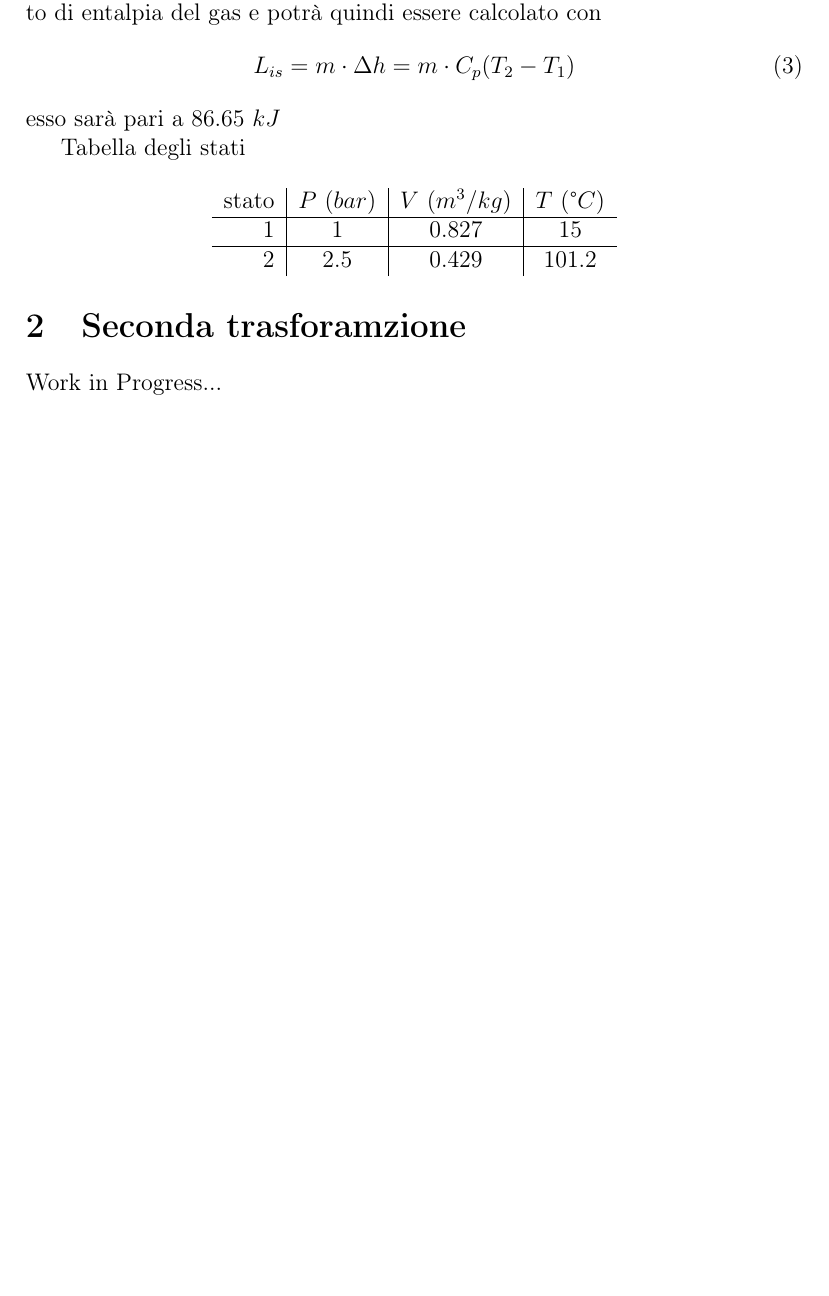
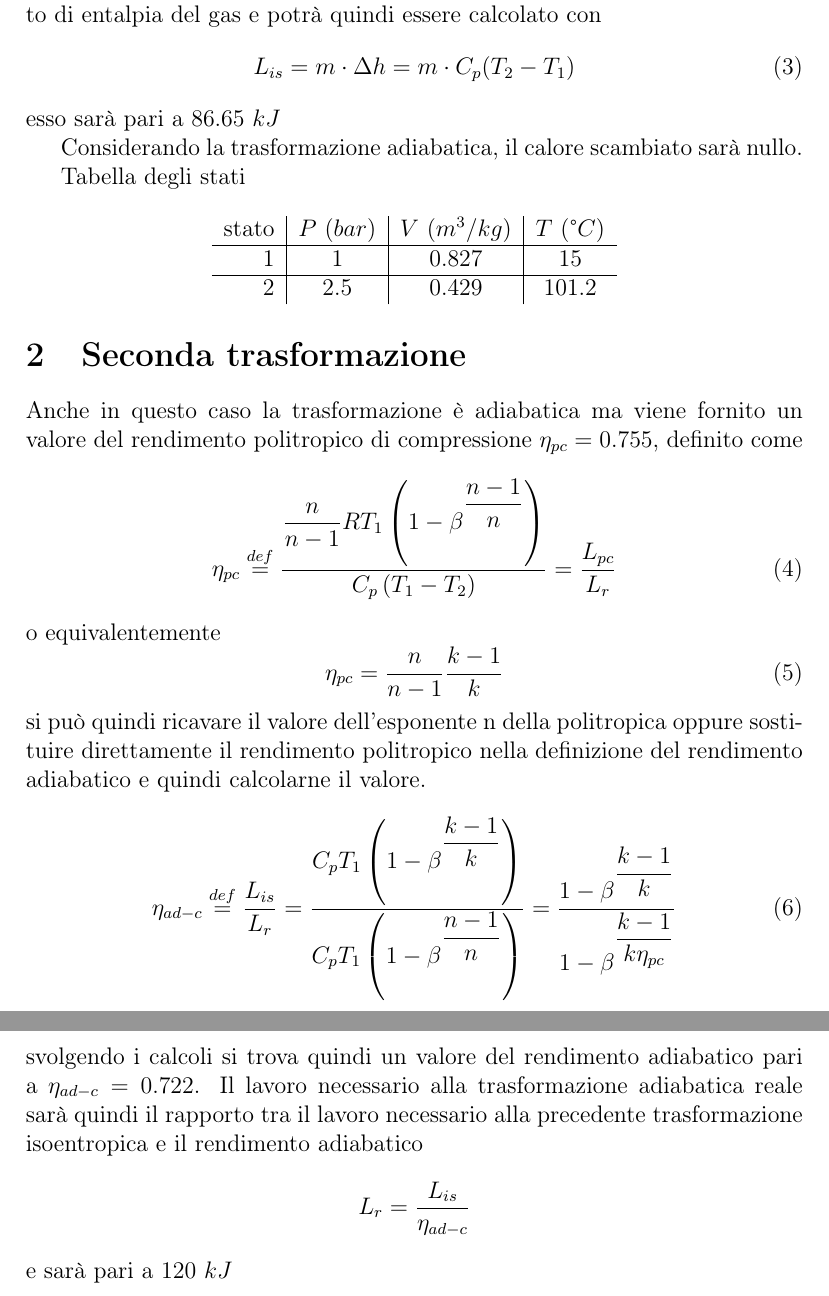
Before and after one commit to FlashNoob98/Programmi_Macchine, a LaTeX document (Tex/esercizio_01.tex): part of page 2 of 2 before the commit and two parts of pages 2 and 3 of 3 after it, the two joined at a grey line, cut so that both start at the same text, the shorter picture padded with empty space. Compiled offline with pdfLaTeX.

Commit message:
calcolo lavoro adiabatica reale

```diff
--- a/Tex/esercizio_01.tex
+++ b/Tex/esercizio_01.tex
@@ -58,19 +58,43 @@ e potrà quindi essere calcolato con
 \end{equation}
 esso sarà pari a $86.65\ kJ$
 
+Considerando la trasformazione adiabatica, il calore scambiato sarà nullo.
+
 Tabella degli stati
 
 \begin{center}
 \begin{tabular}{r|c|c|c}
-
     stato    & $P\ (bar)$ & $V\ (m^3/kg)$ & $T\ (\text{°}C) $\\ \hline
     1   &           1 &          0.827    &           15     \\ \hline
     2   &         2.5 &          0.429    &           101.2
 \end{tabular}
 \end{center}
 
-\section{Seconda trasforamzione}
+\section{Seconda trasformazione}
 \label{sec:seconda_trasformazione}
-Work in Progress...
+Anche in questo caso la trasformazione è adiabatica ma viene fornito un valore del rendimento
+politropico di compressione $\eta_{pc} = 0.755$, definito come
+\begin{equation}
+    \eta_{pc} \stackrel{def}{=} \frac{\displaystyle\frac{n}{n-1} R T_1 \left(1-\beta^{\displaystyle\frac{n-1}{n}} \right)}{C_p \left(T_1 - T_2\right)}
+    = \frac{L_{pc}}{L_r}
+\end{equation}
+o equivalentemente
+\begin{equation}
+    \eta_{pc} = \frac{n}{n-1} \frac{k-1}{k}
+\end{equation}
+si può quindi ricavare il valore dell'esponente n della politropica oppure sostituire direttamente
+il rendimento politropico nella definizione del rendimento adiabatico e quindi calcolarne il valore.
+\begin{equation}
+    \label{eq:rendimento_compressione_adiabatico}
+    \eta_{ad-c} \stackrel{def}{=} \frac{L_{is}}{L_r} = \frac{ C_p T_1 \left(1-\beta^{\displaystyle\frac{k-1}{k}}\right)}
+    {C_p T_1 \left(1-\beta^{\displaystyle\frac{n-1}{n}}\right)} = \frac{1-\beta^{\displaystyle\frac{k-1}{k}}}{1-\beta^{\displaystyle\frac{k-1}{k\eta_{pc}}}}
+\end{equation}
+svolgendo i calcoli si trova quindi un valore del rendimento adiabatico pari a $\eta_{ad-c}=0.722$.
+Il lavoro necessario alla trasformazione adiabatica reale sarà quindi il rapporto tra il lavoro necessario
+alla precedente trasformazione isoentropica e il rendimento adiabatico
+\begin{equation*}
+    L_r = \frac{L_{is}}{\eta_{ad-c}}
+\end{equation*}
+e sarà pari a $120\ kJ$
 
 \end{document}
```
Also changed, not shown: Tex/esercizio_01.pdf, 1 other file.
